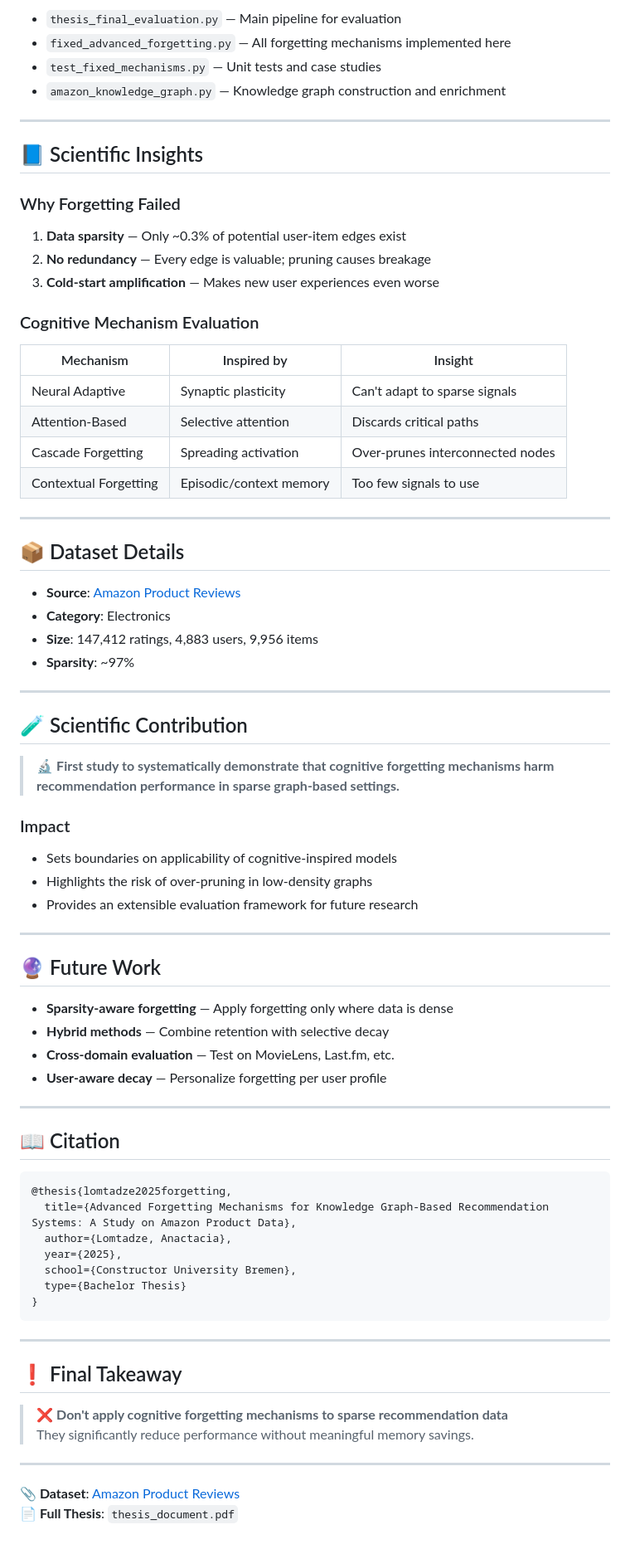
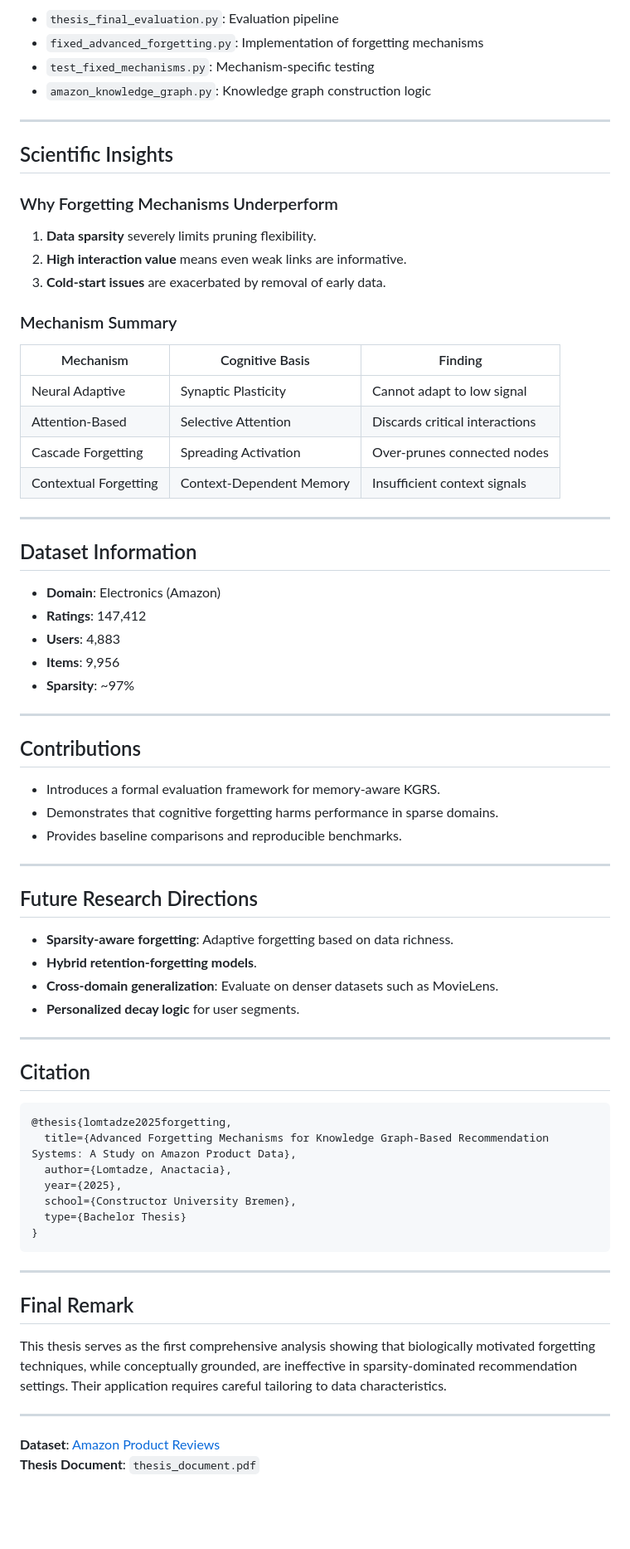
Before and after one commit to AnactaciaLomtadze/Thesis_Advanced_Forgetting, a Markdown page: README (1).md, the part around one of its changes. Shown at 83% size. Drawn GitHub-style; blank space fills up the shorter version.

````diff
--- a/README (1).md
+++ b/README (1).md
@@ -73,61 +83,58 @@ df = kagglehub.load_dataset(
 
-- `thesis_final_evaluation.py` — Main pipeline for evaluation
-- `fixed_advanced_forgetting.py` — All forgetting mechanisms implemented here
-- `test_fixed_mechanisms.py` — Unit tests and case studies
-- `amazon_knowledge_graph.py` — Knowledge graph construction and enrichment
+- `thesis_final_evaluation.py`: Evaluation pipeline
+- `fixed_advanced_forgetting.py`: Implementation of forgetting mechanisms
+- `test_fixed_mechanisms.py`: Mechanism-specific testing
+- `amazon_knowledge_graph.py`: Knowledge graph construction logic
 
 ---
 
-## 📘 Scientific Insights
+## Scientific Insights
 
-### Why Forgetting Failed
+### Why Forgetting Mechanisms Underperform
 
-1. **Data sparsity** — Only ~0.3% of potential user-item edges exist
-2. **No redundancy** — Every edge is valuable; pruning causes breakage
-3. **Cold-start amplification** — Makes new user experiences even worse
+1. **Data sparsity** severely limits pruning flexibility.
+2. **High interaction value** means even weak links are informative.
+3. **Cold-start issues** are exacerbated by removal of early data.
 
-### Cognitive Mechanism Evaluation
+### Mechanism Summary
 
-| Mechanism              | Inspired by            | Insight                        |
-|------------------------|------------------------|--------------------------------|
-| Neural Adaptive        | Synaptic plasticity    | Can't adapt to sparse signals |
-| Attention-Based        | Selective attention    | Discards critical paths        |
-| Cascade Forgetting     | Spreading activation   | Over-prunes interconnected nodes |
-| Contextual Forgetting  | Episodic/context memory| Too few signals to use        |
+| Mechanism              | Cognitive Basis            | Finding                        |
+|------------------------|----------------------------|--------------------------------|
+| Neural Adaptive        | Synaptic Plasticity        | Cannot adapt to low signal     |
+| Attention-Based        | Selective Attention        | Discards critical interactions |
+| Cascade Forgetting     | Spreading Activation       | Over-prunes connected nodes    |
+| Contextual Forgetting  | Context-Dependent Memory   | Insufficient context signals   |
 
 ---
 
-## 📦 Dataset Details
+## Dataset Information
 
-- **Source**: [Amazon Product Reviews](https://www.kaggle.com/datasets/saurav9786/amazon-product-reviews)
-- **Category**: Electronics
-- **Size**: 147,412 ratings, 4,883 users, 9,956 items
+- **Domain**: Electronics (Amazon)
+- **Ratings**: 147,412
+- **Users**: 4,883
+- **Items**: 9,956
 - **Sparsity**: ~97%
 
 ---
 
-## 🧪 Scientific Contribution
+## Contributions
 
-> 🔬 **First study to systematically demonstrate that cognitive forgetting mechanisms harm recommendation performance in sparse graph-based settings.**
-
-### Impact
-
-- Sets boundaries on applicability of cognitive-inspired models
-- Highlights the risk of over-pruning in low-density graphs
-- Provides an extensible evaluation framework for future research
+- Introduces a formal evaluation framework for memory-aware KGRS.
+- Demonstrates that cognitive forgetting harms performance in sparse domains.
+- Provides baseline comparisons and reproducible benchmarks.
 
 ---
 
-## 🔮 Future Work
+## Future Research Directions
 
-- **Sparsity-aware forgetting** — Apply forgetting only where data is dense
-- **Hybrid methods** — Combine retention with selective decay
-- **Cross-domain evaluation** — Test on MovieLens, Last.fm, etc.
-- **User-aware decay** — Personalize forgetting per user profile
+- **Sparsity-aware forgetting**: Adaptive forgetting based on data richness.
+- **Hybrid retention-forgetting models**.
+- **Cross-domain generalization**: Evaluate on denser datasets such as MovieLens.
+- **Personalized decay logic** for user segments.
 
 ---
 
-## 📖 Citation
+## Citation
 
 ```bibtex
 @thesis{lomtadze2025forgetting,
@@ -141,12 +148,11 @@ df = kagglehub.load_dataset(
 
 ---
 
-## ❗ Final Takeaway
+## Final Remark
 
-> ❌ **Don't apply cognitive forgetting mechanisms to sparse recommendation data**
-They significantly reduce performance without meaningful memory savings.
+This thesis serves as the first comprehensive analysis showing that biologically motivated forgetting techniques, while conceptually grounded, are ineffective in sparsity-dominated recommendation settings. Their application requires careful tailoring to data characteristics.
 
 ---
 
-**📎 Dataset**: [Amazon Product Reviews](https://www.kaggle.com/datasets/saurav9786/amazon-product-reviews)
-**📄 Full Thesis**: `thesis_document.pdf`
+**Dataset**: [Amazon Product Reviews](https://www.kaggle.com/datasets/saurav9786/amazon-product-reviews)
+**Thesis Document**: `thesis_document.pdf`
````
Also changed, not shown: other parts of README (1).md (+38 -28 lines).
